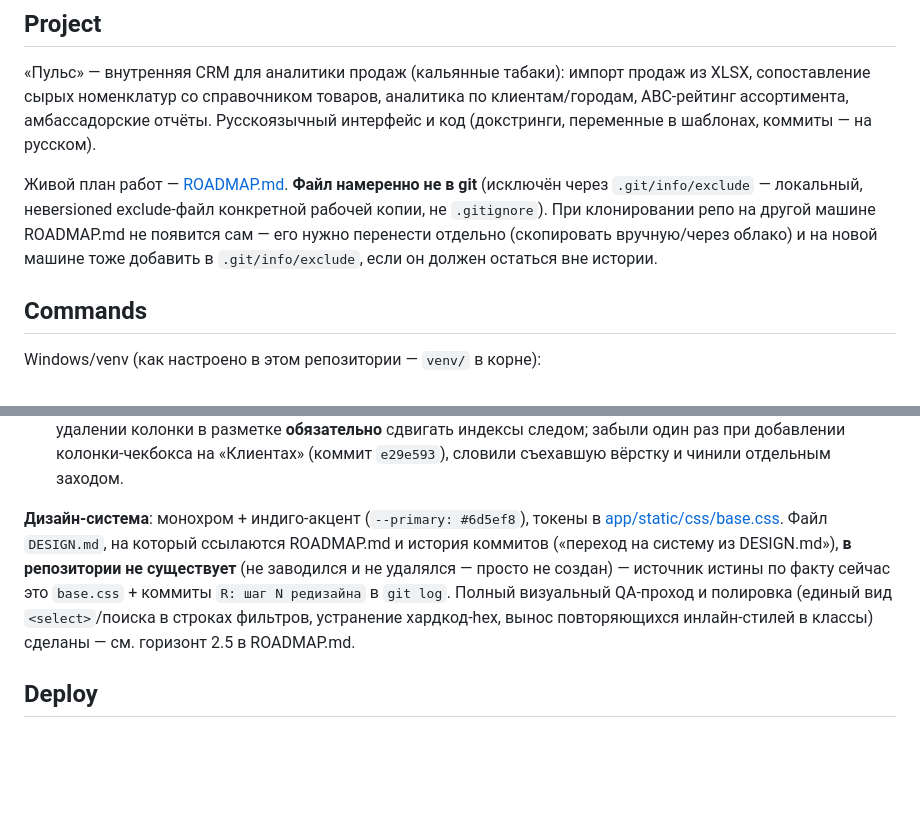
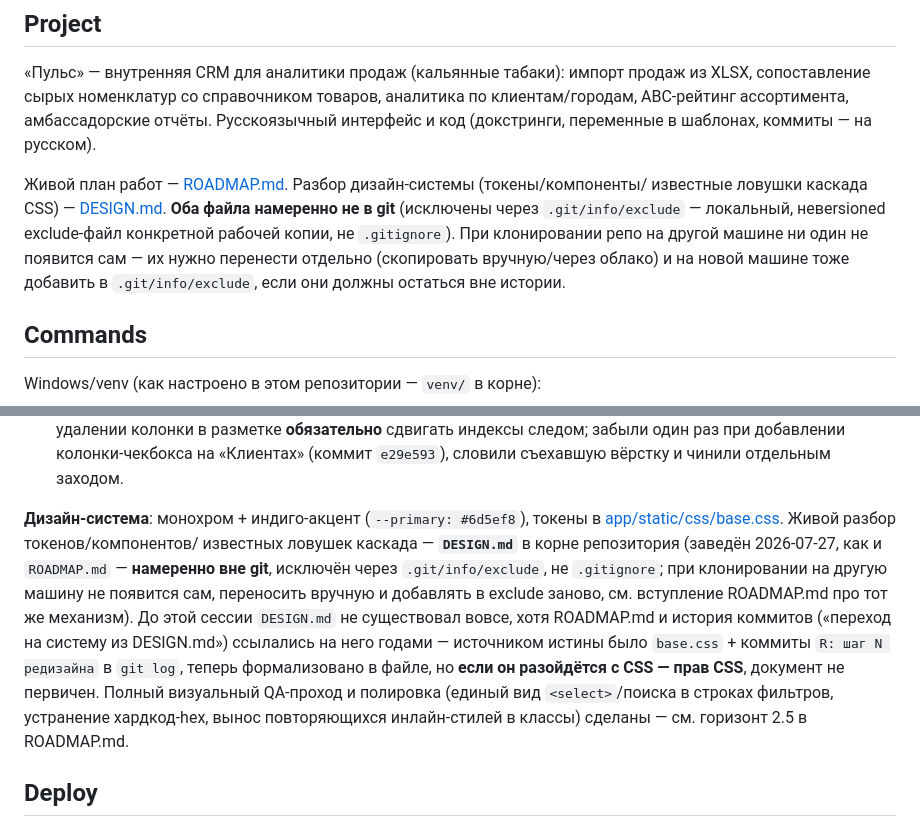
Before and after one commit to lakalyut/sarma-crm, a Markdown page: CLAUDE.md, 2 parts joined by grey strips. Rendered like a GitHub page; blank space fills up the shorter version.

Commit message:
D: актуализация CLAUDE.md — DESIGN.md заведён, ссылка больше не битая
Файл DESIGN.md годами упоминался в ROADMAP.md и коммитах ("переход на
систему из DESIGN.md"), но не существовал. Заведён локально (тот же
механизм, что ROADMAP.md — .git/info/exclude, не в репозитории) с
разбором токенов/компонентов/адаптива и отдельным разделом про четыре
найденных случая проигрыша каскада CSS. CLAUDE.md больше не говорит
"файл не существует".

```diff
--- a/CLAUDE.md
+++ b/CLAUDE.md
@@ -9,12 +9,12 @@ This file provides guidance to Claude Code (claude.ai/code) when working with co
 ABC-рейтинг ассортимента, амбассадорские отчёты. Русскоязычный интерфейс и код (докстринги,
 переменные в шаблонах, коммиты — на русском).
 
-Живой план работ — [ROADMAP.md](ROADMAP.md). **Файл намеренно не в git**
-(исключён через `.git/info/exclude` — локальный, невersioned exclude-файл конкретной
-рабочей копии, не `.gitignore`). При клонировании репо на другой машине ROADMAP.md
-не появится сам — его нужно перенести отдельно (скопировать вручную/через
-облако) и на новой машине тоже добавить в `.git/info/exclude`, если он должен
-остаться вне истории.
+Живой план работ — [ROADMAP.md](ROADMAP.md). Разбор дизайн-системы (токены/компоненты/
+известные ловушки каскада CSS) — [DESIGN.md](DESIGN.md). **Оба файла намеренно не в git**
+(исключены через `.git/info/exclude` — локальный, невersioned exclude-файл конкретной
+рабочей копии, не `.gitignore`). При клонировании репо на другой машине ни один не
+появится сам — их нужно перенести отдельно (скопировать вручную/через облако) и на новой
+машине тоже добавить в `.git/info/exclude`, если они должны остаться вне истории.
 
 ## Commands
 
@@ -287,12 +287,17 @@ Python — по календарной смежности (год,месяц).
   чинили отдельным заходом.
 
 **Дизайн-система**: монохром + индиго-акцент (`--primary: #6d5ef8`), токены в
-[app/static/css/base.css](app/static/css/base.css). Файл `DESIGN.md`, на который ссылаются
-ROADMAP.md и история коммитов («переход на систему из DESIGN.md»), **в репозитории не
-существует** (не заводился и не удалялся — просто не создан) — источник истины по факту
-сейчас это `base.css` + коммиты `R: шаг N редизайна` в `git log`. Полный визуальный QA-проход
-и полировка (единый вид `<select>`/поиска в строках фильтров, устранение хардкод-hex,
-вынос повторяющихся инлайн-стилей в классы) сделаны — см. горизонт 2.5 в ROADMAP.md.
+[app/static/css/base.css](app/static/css/base.css). Живой разбор токенов/компонентов/
+известных ловушек каскада — **`DESIGN.md`** в корне репозитория (заведён 2026-07-27,
+как и `ROADMAP.md` — **намеренно вне git**, исключён через `.git/info/exclude`, не
+`.gitignore`; при клонировании на другую машину не появится сам, переносить вручную и
+добавлять в exclude заново, см. вступление ROADMAP.md про тот же механизм). До этой сессии
+`DESIGN.md` не существовал вовсе, хотя ROADMAP.md и история коммитов («переход на систему
+из DESIGN.md») ссылались на него годами — источником истины было `base.css` + коммиты
+`R: шаг N редизайна` в `git log`, теперь формализовано в файле, но **если он разойдётся с
+CSS — прав CSS**, документ не первичен. Полный визуальный QA-проход и полировка (единый
+вид `<select>`/поиска в строках фильтров, устранение хардкод-hex, вынос повторяющихся
+инлайн-стилей в классы) сделаны — см. горизонт 2.5 в ROADMAP.md.
 
 ## Deploy
 
```
